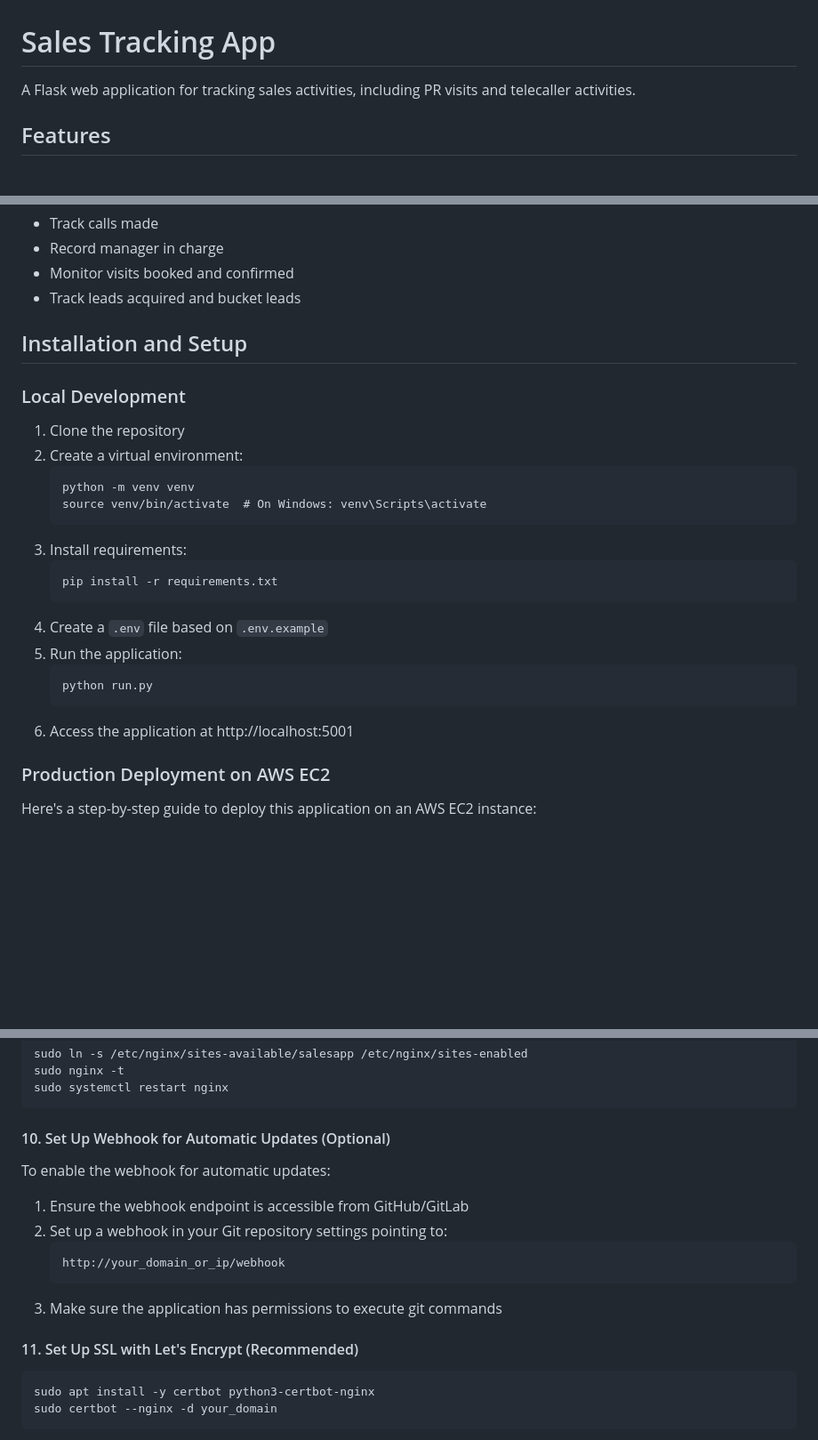
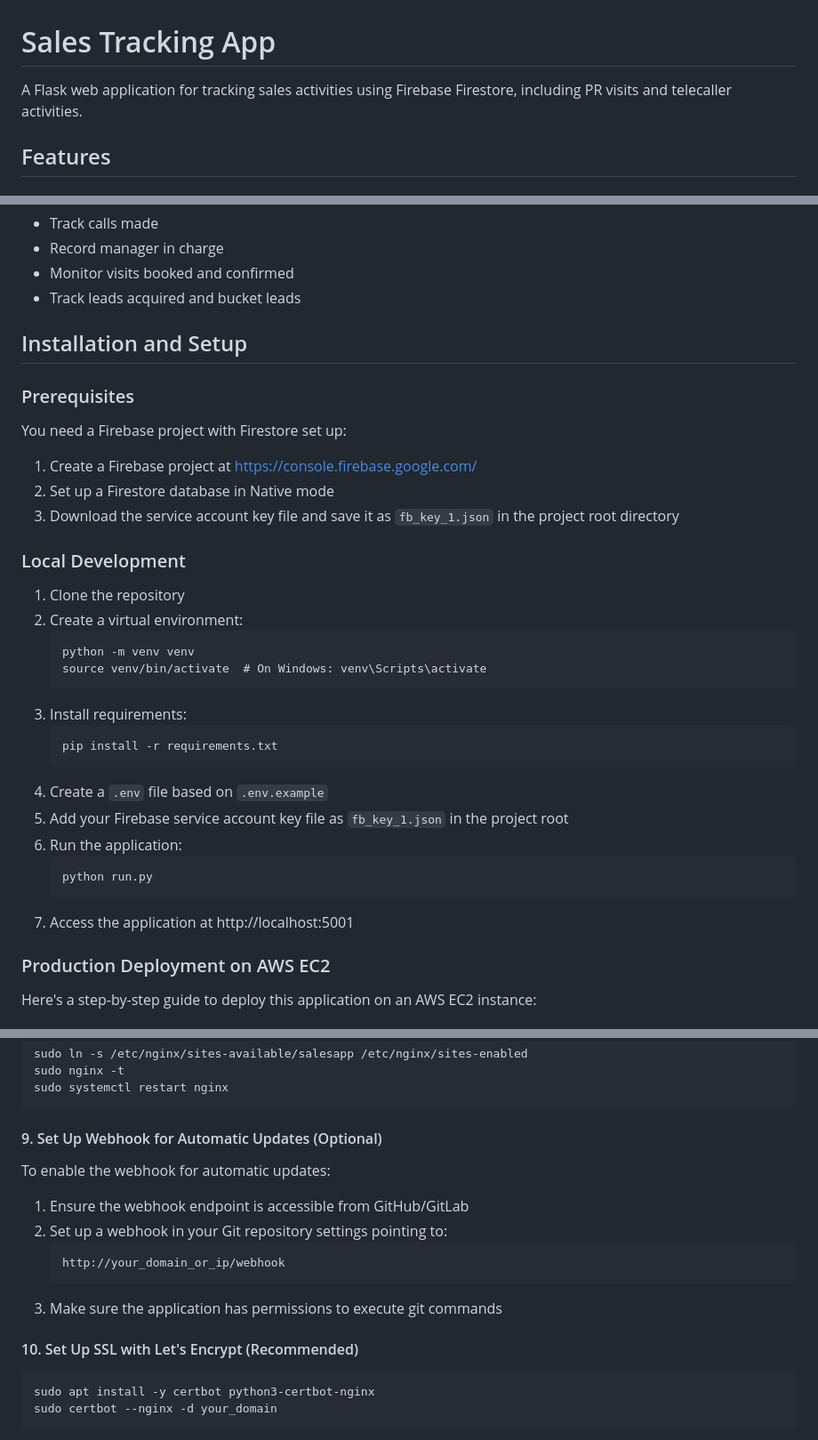
Before and after one commit to nikhil8182/daily_sales, a Markdown page: README.md, 3 parts joined by grey strips. Shown: that part at 89% size. Drawn GitHub-style; blank space fills up the shorter version.

````diff
--- a/README.md
+++ b/README.md
@@ -1,6 +1,6 @@
 # Sales Tracking App
 
-A Flask web application for tracking sales activities, including PR visits and telecaller activities.
+A Flask web application for tracking sales activities using Firebase Firestore, including PR visits and telecaller activities.
 
 ## Features
 
@@ -19,6 +19,12 @@ A Flask web application for tracking sales activities, including PR visits and t
 
 ## Installation and Setup
 
+### Prerequisites
+You need a Firebase project with Firestore set up:
+1. Create a Firebase project at https://console.firebase.google.com/
+2. Set up a Firestore database in Native mode
+3. Download the service account key file and save it as `fb_key_1.json` in the project root directory
+
 ### Local Development
 
 1. Clone the repository
@@ -32,11 +38,12 @@ A Flask web application for tracking sales activities, including PR visits and t
    pip install -r requirements.txt
    ```
 4. Create a `.env` file based on `.env.example`
-5. Run the application:
+5. Add your Firebase service account key file as `fb_key_1.json` in the project root
+6. Run the application:
    ```
    python run.py
    ```
-6. Access the application at http://localhost:5001
+7. Access the application at http://localhost:5001
 
 ### Production Deployment on AWS EC2
 
@@ -203,7 +192,7 @@ sudo nginx -t
 sudo systemctl restart nginx
 ```
 
-#### 10. Set Up Webhook for Automatic Updates (Optional)
+#### 9. Set Up Webhook for Automatic Updates (Optional)
 
 To enable the webhook for automatic updates:
 
@@ -214,7 +203,7 @@ To enable the webhook for automatic updates:
    ```
 3. Make sure the application has permissions to execute git commands
 
-#### 11. Set Up SSL with Let's Encrypt (Recommended)
+#### 10. Set Up SSL with Let's Encrypt (Recommended)
 
 ```bash
 sudo apt install -y certbot python3-certbot-nginx
````
Also changed, not shown: other parts of README.md (+49 -78 lines).
